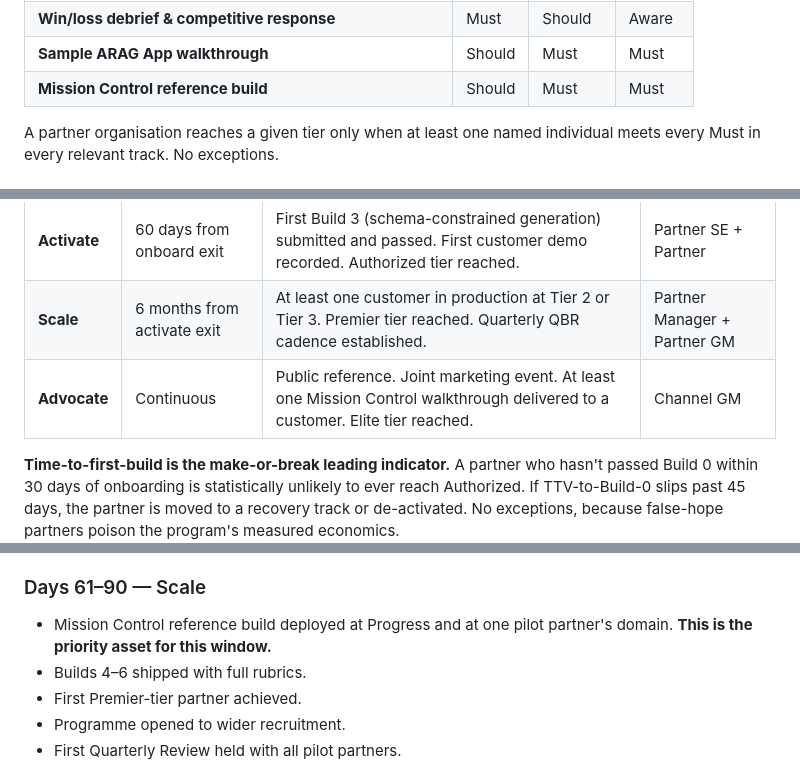
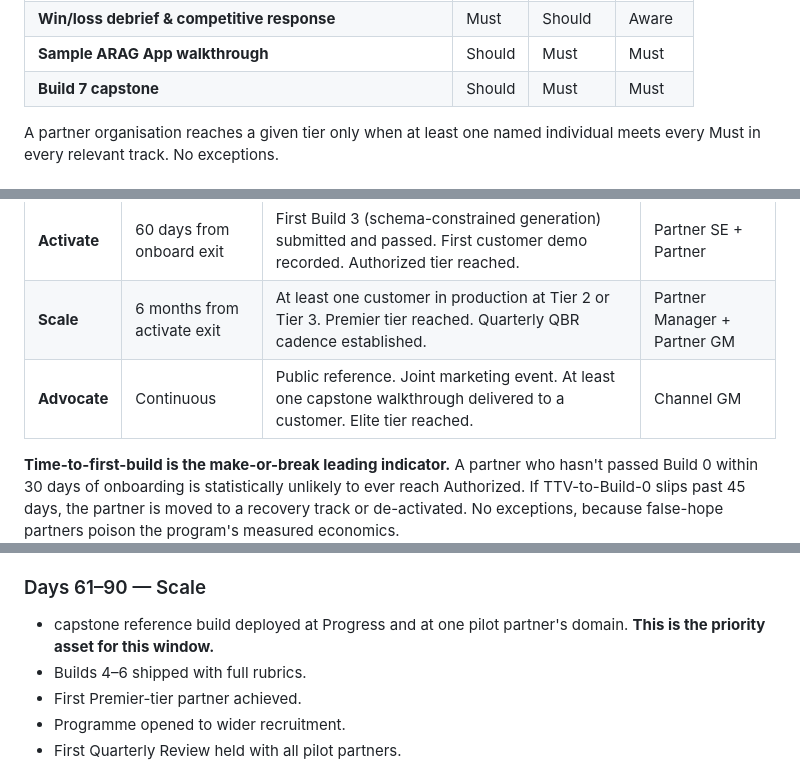
Before and after one commit to jaysanderson/ARAG-Partner-Enablement-Framework, a Markdown page: README.md, 3 parts joined by grey strips. GitHub-like rendering.

```diff
--- a/README.md
+++ b/README.md
@@ -78,7 +78,7 @@ This is the spine of certification. The matrix below shows the bar each track mu
 | **Discovery & qualification** | Must | Should | Aware |
 | **Win/loss debrief & competitive response** | Must | Should | Aware |
 | **Sample ARAG App walkthrough** | Should | Must | Must |
-| **Mission Control reference build** | Should | Must | Must |
+| **Build 7 capstone** | Should | Must | Must |
 
 A partner organisation reaches a given tier only when at least one named individual meets every Must in every relevant track. No exceptions.
 
@@ -261,7 +261,7 @@ A partner's journey from first contact to advocate runs through five stages. Eac
 | **Onboard** | 30 days from agreement | Build 0 complete for at least one named individual per track (Sell, Solution, Deliver). Sandbox provisioned. Sample ARAG App running locally. | Partner Manager + Partner SE |
 | **Activate** | 60 days from onboard exit | First Build 3 (schema-constrained generation) submitted and passed. First customer demo recorded. Authorized tier reached. | Partner SE + Partner |
 | **Scale** | 6 months from activate exit | At least one customer in production at Tier 2 or Tier 3. Premier tier reached. Quarterly QBR cadence established. | Partner Manager + Partner GM |
-| **Advocate** | Continuous | Public reference. Joint marketing event. At least one Mission Control walkthrough delivered to a customer. Elite tier reached. | Channel GM |
+| **Advocate** | Continuous | Public reference. Joint marketing event. At least one capstone walkthrough delivered to a customer. Elite tier reached. | Channel GM |
 
 **Time-to-first-build is the make-or-break leading indicator.** A partner who hasn't passed Build 0 within 30 days of onboarding is statistically unlikely to ever reach Authorized. If TTV-to-Build-0 slips past 45 days, the partner is moved to a recovery track or de-activated. No exceptions, because false-hope partners poison the program's measured economics.
 
@@ -411,7 +411,7 @@ This programme is too heavy to launch all at once. The first 90 days deliver the
 
 ### Days 61–90 — Scale
 
-- Mission Control reference build deployed at Progress and at one pilot partner's domain. **This is the priority asset for this window.**
+- capstone reference build deployed at Progress and at one pilot partner's domain. **This is the priority asset for this window.**
 - Builds 4–6 shipped with full rubrics.
 - First Premier-tier partner achieved.
 - Programme opened to wider recruitment.
```
Also changed, not shown: other parts of README.md (+21 -21 lines), Capstone-Example-Atlas-Operations.md (renamed from Mission-Control-Build-Brief.md, +35 -35 lines), Capstone-Example-Aurora-Concierge.md (renamed from Mission-Control-CX-Build-Brief.md, +15 -15 lines).
